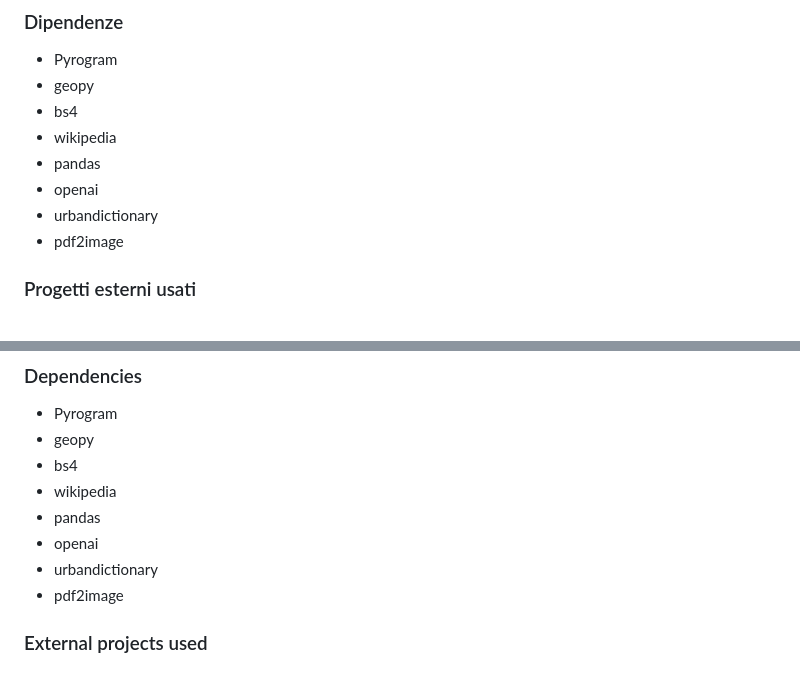
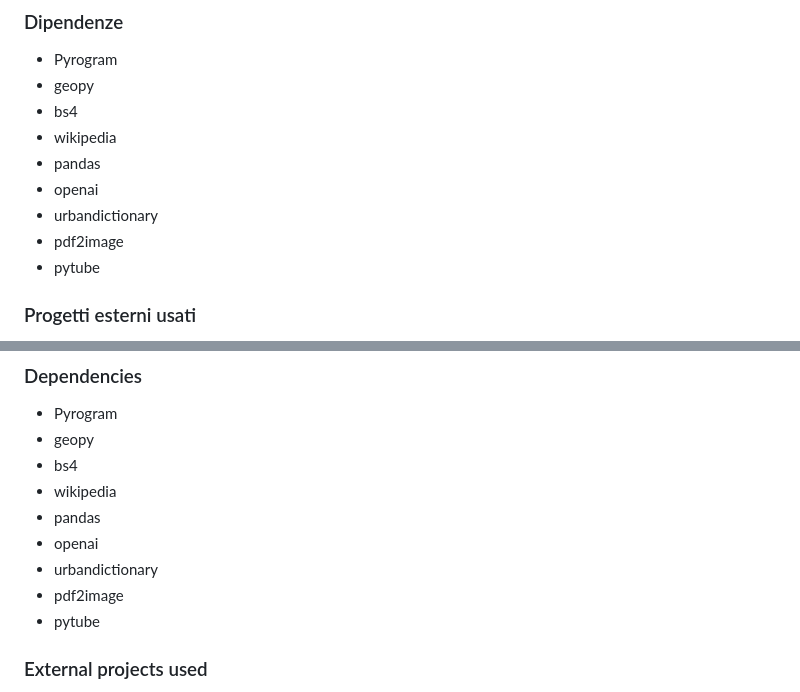
Before and after one commit to MasterCruelty/robbot, a Markdown page: README.md, 2 parts joined by grey strips. GitHub-like rendering.

Commit message:
Update README:md

```diff
--- a/README.md
+++ b/README.md
@@ -74,6 +74,7 @@ Le spiegazioni sono in Italiano, ma volendo si possono tradurre in qualsiasi lin
 * openai
 * urbandictionary
 * pdf2image
+* pytube
 
 ### Progetti esterni usati
 
@@ -152,6 +153,7 @@ This json file is only in Italian, but you can translate it in every languages b
 * openai
 * urbandictionary
 * pdf2image
+* pytube
 
 
 ### External projects used
```
